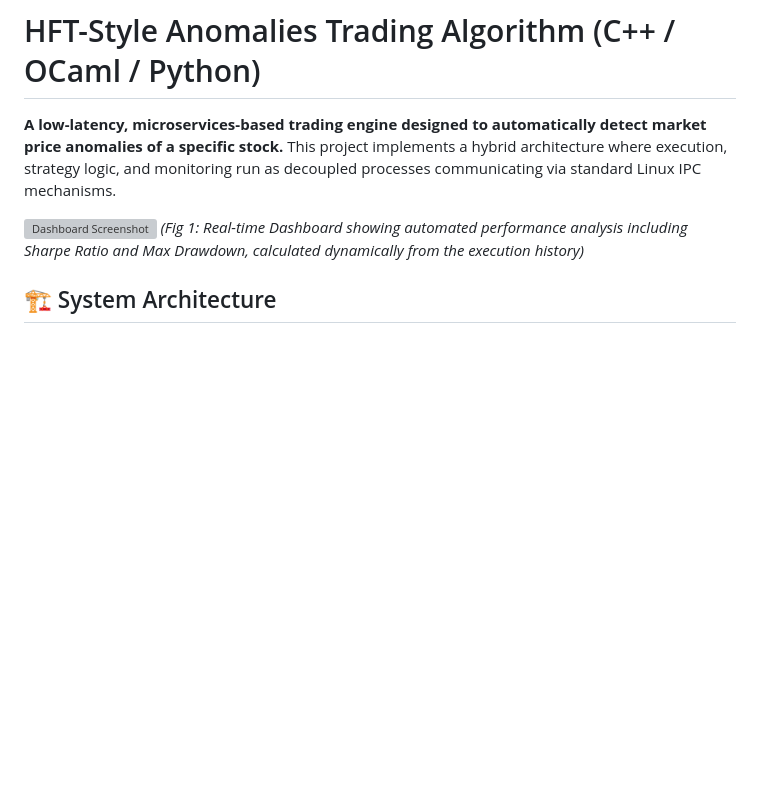
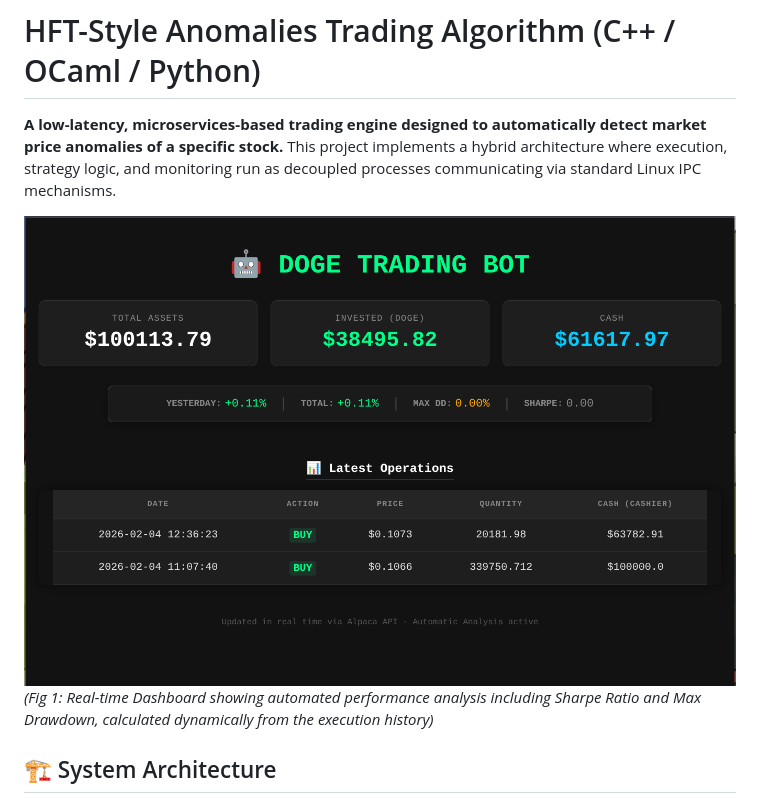
Before and after one commit to 4DR1455/anomalies_trading_algorithm, a Markdown page: README.md, the part around the change. Rendered like a GitHub page; blank space fills up the shorter version; grey boxes are pictures that could not be loaded.

Commit message:
Fix dashboard screenshot path in README
Updated image path for dashboard screenshot in README.

```diff
--- a/README.md
+++ b/README.md
@@ -3,7 +3,7 @@
 **A low-latency, microservices-based trading engine designed to automatically detect market price anomalies of a specific stock.**
 This project implements a hybrid architecture where execution, strategy logic, and monitoring run as decoupled processes communicating via standard Linux IPC mechanisms.
 
-![Dashboard Screenshot](dashboard_screenshot.png)
+![Dashboard Screenshot](./MDmedia/user_dashboard.png)
 *(Fig 1: Real-time Dashboard showing automated performance analysis including Sharpe Ratio and Max Drawdown, calculated dynamically from the execution history)*
 
 ## 🏗 System Architecture
```
